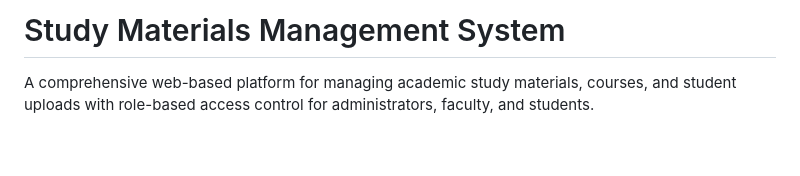
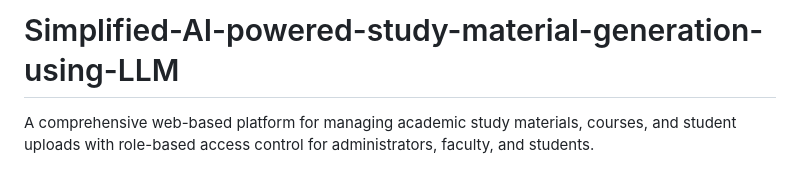
Before and after one commit to Gayathri061024/Simplified-AI-powered-study-material-generation-using-LLM, a Markdown page: README.md, the part around the change. Drawn GitHub-style; blank space fills up the shorter version.

```diff
--- a/README.md
+++ b/README.md
@@ -1,4 +1,4 @@
-# Study Materials Management System
+# Simplified-AI-powered-study-material-generation-using-LLM
 
 A comprehensive web-based platform for managing academic study materials, courses, and student uploads with role-based access control for administrators, faculty, and students.
 
```
